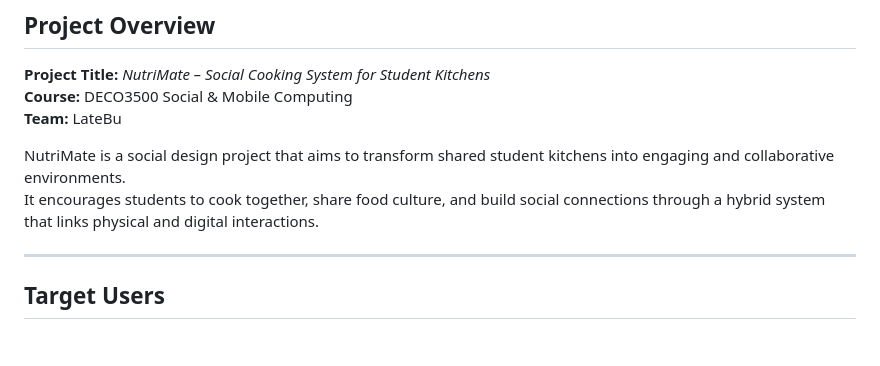
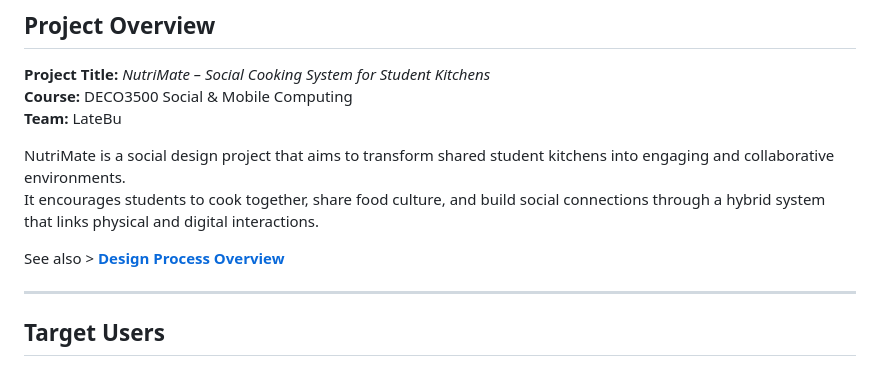
Before and after one commit to Richard-WYZ/DECO3500_DesignProject_Team_LateBu, a Markdown page: Documentation/Wiki_Home.md, the part around the change. Rendered like a GitHub page; blank space fills up the shorter version.

Commit message:
update home page

```diff
--- a/Documentation/Wiki_Home.md
+++ b/Documentation/Wiki_Home.md
@@ -8,6 +8,8 @@
 
 NutriMate is a social design project that aims to transform shared student kitchens into engaging and collaborative environments.
 It encourages students to cook together, share food culture, and build social connections through a hybrid system that links physical and digital interactions.
+
+See also > **[Design Process Overview](DesignProcessOverview.md)**
 
 ---
 
```
